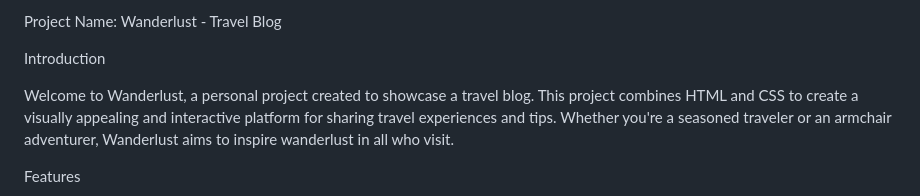
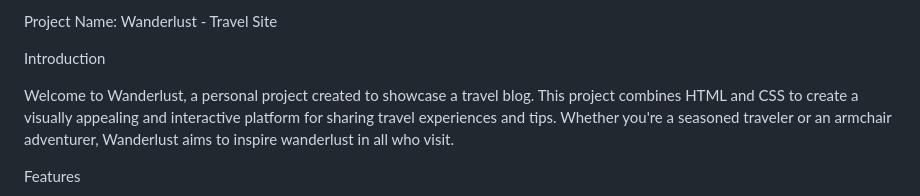
Before and after one commit to nikpiao-dev/nomadica-pathways, a Markdown page: README.md, the part around the change. Rendered like a GitHub page.

```diff
--- a/README.md
+++ b/README.md
@@ -1,4 +1,4 @@
-Project Name: Wanderlust - Travel Blog
+Project Name: Wanderlust - Travel Site
 
 Introduction
 
```
